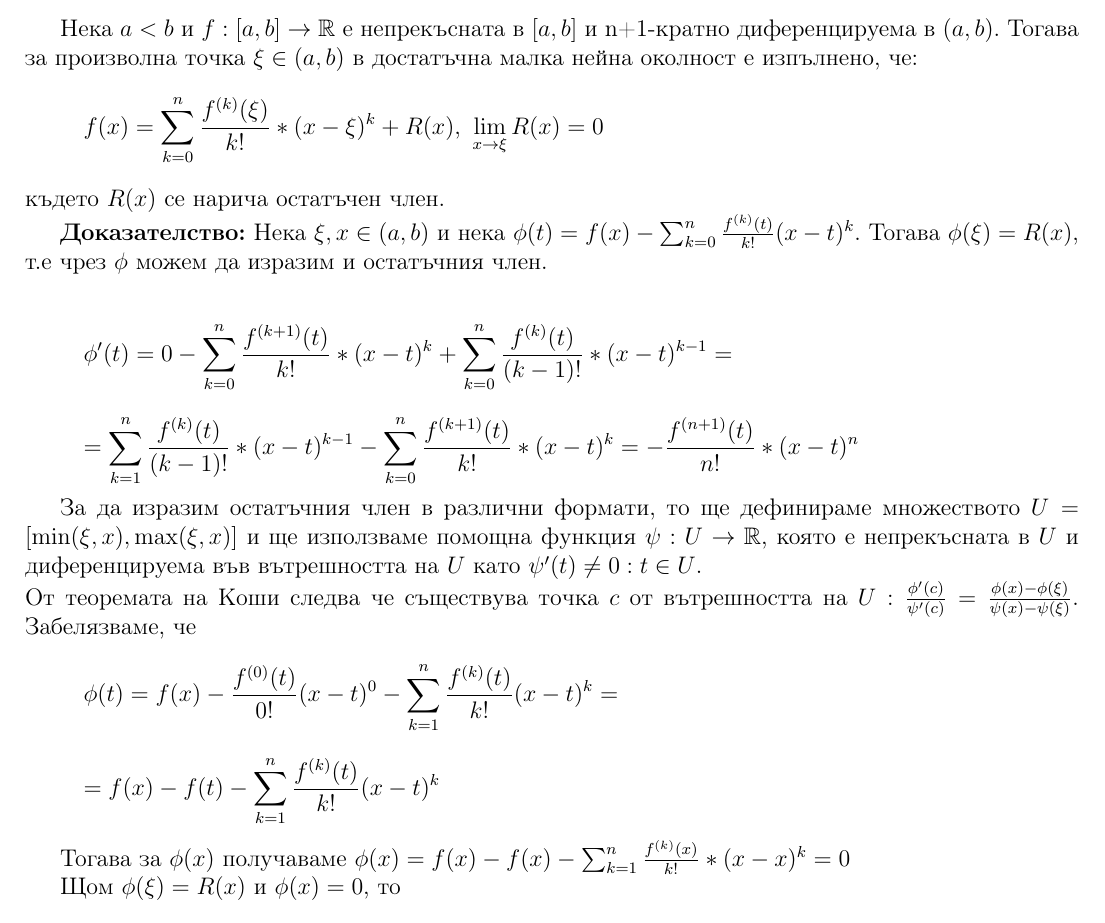
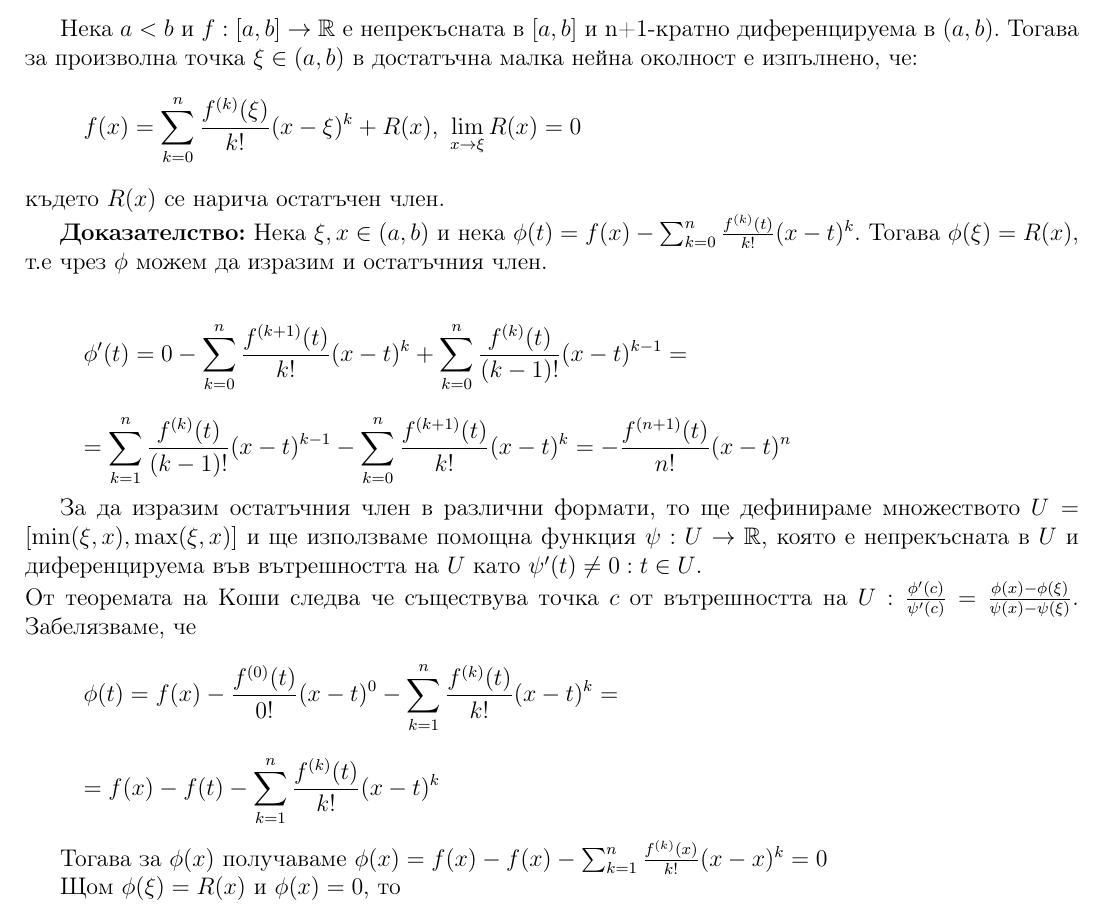
Before and after one commit to kosyonikolov/FinalStupidty2021, a LaTeX document (23/mean_value_theorem.tex): part of page 4 of 4, cut so that both start at the same text. Compiled offline with pdfLaTeX.

Commit message:
nuke all asterisks

```diff
--- a/23/mean_value_theorem.tex
+++ b/23/mean_value_theorem.tex
@@ -105,15 +105,15 @@ $f'(c) = \frac{f(b)-f(a)}{b-a}$, с което теоремата е доказ
 \subsection{Теорема на Тейлър}
 Нека $a<b$ и $f:[a,b]\rightarrow\mathbb{R}$ e непрекъсната в $[a,b]$ и n+1-кратно диференцируема в $(a,b)$.
 Тогава за произволна точка $\xi \in (a,b)$ в достатъчна малка нейна околност е изпълнено, че:
-\[f(x)=\sum_{k = 0}^{n} \frac{f^{(k)}(\xi)}{k!}*(x-\xi)^k + R(x) \text{, } \lim_{x \rightarrow \xi} R(x) = 0\]
+\[f(x)=\sum_{k = 0}^{n} \frac{f^{(k)}(\xi)}{k!}(x-\xi)^k + R(x) \text{, } \lim_{x \rightarrow \xi} R(x) = 0\]
 където $R(x)$ се нарича остатъчен член.
 
 \textbf{Доказателство:}
 Нека $\xi,x \in (a,b)$ и нека $\phi(t) = f(x) - \sum_{k = 0}^{n} \frac{f^{(k)}(t)}{k!}(x-t)^{k}$.
 Тогава $\phi(\xi)=R(x)$, т.е чрез $\phi$ можем да изразим и остатъчния член.
 
-\[\phi'(t)=0 - \sum_{k=0}^{n} \frac{f^{(k+1)}(t)}{k!}*(x-t)^{k} +  \sum_{k=0}^{n}\frac{f^{(k)}(t)}{(k-1)!}*(x-t)^{k-1} = \]
-\[ =\sum_{k=1}^{n}\frac{f^{(k)}(t)}{(k-1)!}*(x-t)^{k-1} - \sum_{k=0}^{n} \frac{f^{(k+1)}(t)}{k!}*(x-t)^{k} = -\frac{f^{(n+1)}(t)}{n!}*(x-t)^n \]
+\[\phi'(t)=0 - \sum_{k=0}^{n} \frac{f^{(k+1)}(t)}{k!}(x-t)^{k} +  \sum_{k=0}^{n}\frac{f^{(k)}(t)}{(k-1)!}(x-t)^{k-1} = \]
+\[ =\sum_{k=1}^{n}\frac{f^{(k)}(t)}{(k-1)!}(x-t)^{k-1} - \sum_{k=0}^{n} \frac{f^{(k+1)}(t)}{k!}(x-t)^{k} = -\frac{f^{(n+1)}(t)}{n!}(x-t)^n \]
 
 За да изразим остатъчния член в различни формати, то ще дефинираме множеството $U=[\min(\xi,x),\max(\xi,x)]$ и ще използваме помощна функция $\psi:U\rightarrow\mathbb{R}$, която е непрекъсната в $U$
 и диференцируема във вътрешността на $U$ като $\psi'(t) \neq 0 : t \in U$.\\
@@ -122,7 +122,7 @@ $f'(c) = \frac{f(b)-f(a)}{b-a}$, с което теоремата е доказ
 \[ \phi(t) = f(x) - \frac{f^{(0)}(t)}{0!}(x-t)^0 - \sum_{k=1}^{n}\frac{f^{(k)}(t)}{k!}(x-t)^k = \]
 \[ = f(x) - f(t) - \sum_{k=1}^{n}\frac{f^{(k)}(t)}{k!}(x-t)^k \]
 
-Тогава за $\phi(x)$ получаваме $\phi(x) = f(x) - f(x) - \sum_{k=1}^{n}\frac{f^{(k)}(x)}{k!}*(x-x)^k = 0$
+Тогава за $\phi(x)$ получаваме $\phi(x) = f(x) - f(x) - \sum_{k=1}^{n}\frac{f^{(k)}(x)}{k!}(x-x)^k = 0$
 
 Щом $\phi(\xi) = R(x)$ и $\phi(x) = 0$, то
 \[R(x) = -\frac{\phi'(c)(\psi(x)-\psi(\xi))}{\psi'(c)} = \frac{\psi(x)-\psi(\xi)}{\psi'(c)}\frac{f^{(n+1)}(c)}{n!}(x-c)^n\]
```
